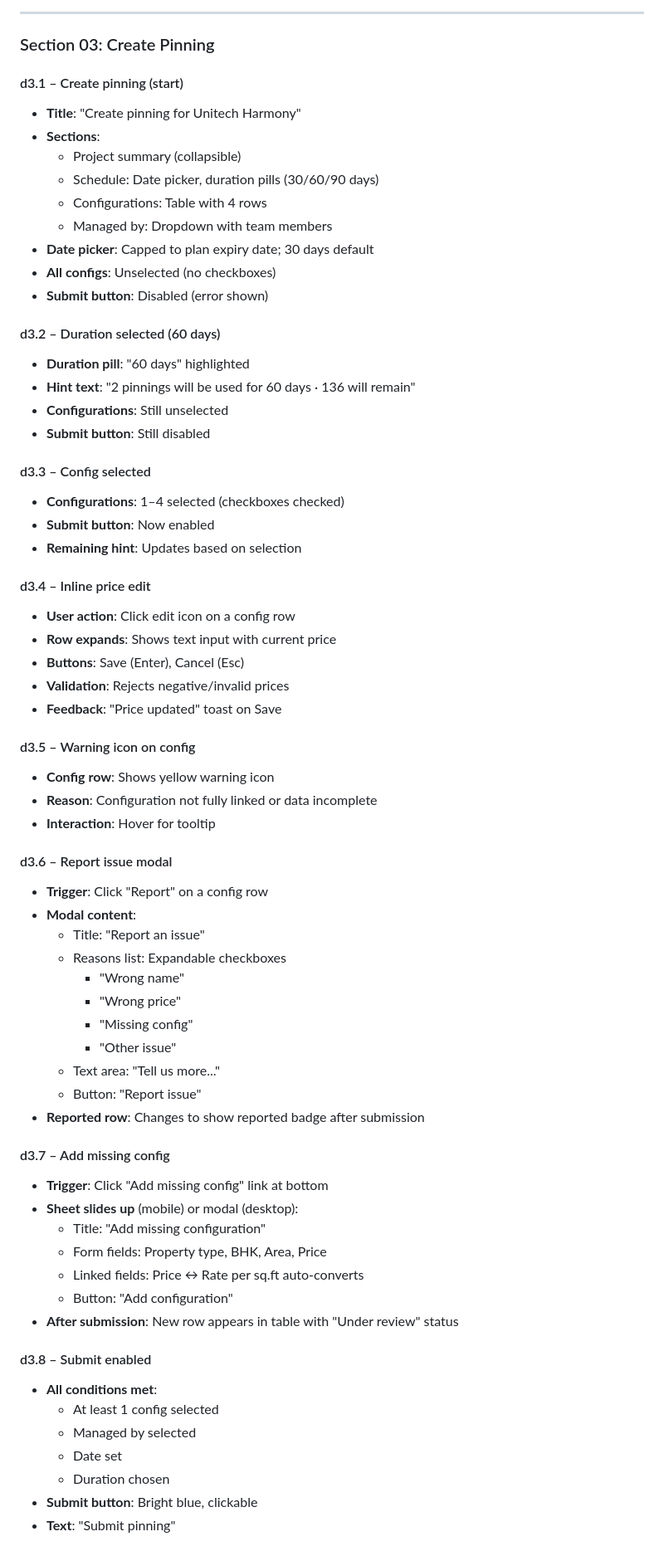
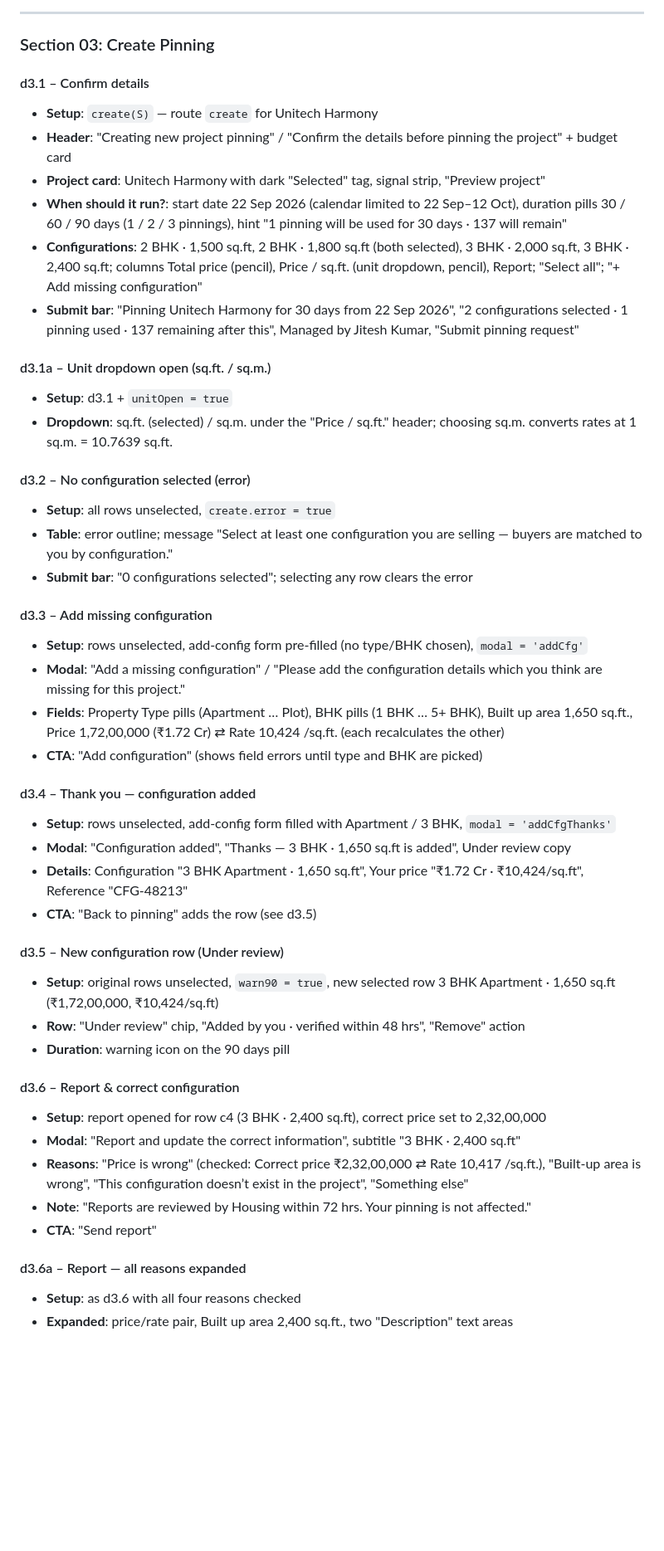
Before and after one commit to Nimitman/NP-Pinning, a Markdown page: AGENTS.md, the part around one of its changes. Shown at 83% size. GitHub-like rendering; blank space fills up the shorter version.

```diff
--- a/AGENTS.md
+++ b/AGENTS.md
@@ -117,68 +125,48 @@ This document describes all 66 interactive states in the NP-Pinning prototype, o
 
 ### Section 03: Create Pinning
 
-#### d3.1 – Create pinning (start)
-- **Title**: "Create pinning for Unitech Harmony"
-- **Sections**:
-  - Project summary (collapsible)
-  - Schedule: Date picker, duration pills (30/60/90 days)
-  - Configurations: Table with 4 rows
-  - Managed by: Dropdown with team members
-- **Date picker**: Capped to plan expiry date; 30 days default
-- **All configs**: Unselected (no checkboxes)
-- **Submit button**: Disabled (error shown)
+#### d3.1 – Confirm details
+- **Setup**: `create(S)` — route `create` for Unitech Harmony
+- **Header**: "Creating new project pinning" / "Confirm the details before pinning the project" + budget card
+- **Project card**: Unitech Harmony with dark "Selected" tag, signal strip, "Preview project"
+- **When should it run?**: start date 22 Sep 2026 (calendar limited to 22 Sep–12 Oct), duration pills 30 / 60 / 90 days (1 / 2 / 3 pinnings), hint "1 pinning will be used for 30 days · 137 will remain"
+- **Configurations**: 2 BHK · 1,500 sq.ft, 2 BHK · 1,800 sq.ft (both selected), 3 BHK · 2,000 sq.ft, 3 BHK · 2,400 sq.ft; columns Total price (pencil), Price / sq.ft. (unit dropdown, pencil), Report; "Select all"; "+ Add missing configuration"
+- **Submit bar**: "Pinning Unitech Harmony for 30 days from 22 Sep 2026", "2 configurations selected · 1 pinning used · 137 remaining after this", Managed by Jitesh Kumar, "Submit pinning request"
 
-#### d3.2 – Duration selected (60 days)
-- **Duration pill**: "60 days" highlighted
-- **Hint text**: "2 pinnings will be used for 60 days · 136 will remain"
-- **Configurations**: Still unselected
-- **Submit button**: Still disabled
+#### d3.1a – Unit dropdown open (sq.ft. / sq.m.)
+- **Setup**: d3.1 + `unitOpen = true`
+- **Dropdown**: sq.ft. (selected) / sq.m. under the "Price / sq.ft." header; choosing sq.m. converts rates at 1 sq.m. = 10.7639 sq.ft.
 
-#### d3.3 – Config selected
-- **Configurations**: 1–4 selected (checkboxes checked)
-- **Submit button**: Now enabled
-- **Remaining hint**: Updates based on selection
+#### d3.2 – No configuration selected (error)
+- **Setup**: all rows unselected, `create.error = true`
+- **Table**: error outline; message "Select at least one configuration you are selling — buyers are matched to you by configuration."
+- **Submit bar**: "0 configurations selected"; selecting any row clears the error
 
-#### d3.4 – Inline price edit
-- **User action**: Click edit icon on a config row
-- **Row expands**: Shows text input with current price
-- **Buttons**: Save (Enter), Cancel (Esc)
-- **Validation**: Rejects negative/invalid prices
-- **Feedback**: "Price updated" toast on Save
+#### d3.3 – Add missing configuration
+- **Setup**: rows unselected, add-config form pre-filled (no type/BHK chosen), `modal = 'addCfg'`
+- **Modal**: "Add a missing configuration" / "Please add the configuration details which you think are missing for this project."
+- **Fields**: Property Type pills (Apartment … Plot), BHK pills (1 BHK … 5+ BHK), Built up area 1,650 sq.ft., Price 1,72,00,000 (₹1.72 Cr) ⇄ Rate 10,424 /sq.ft. (each recalculates the other)
+- **CTA**: "Add configuration" (shows field errors until type and BHK are picked)
 
-#### d3.5 – Warning icon on config
-- **Config row**: Shows yellow warning icon
-- **Reason**: Configuration not fully linked or data incomplete
-- **Interaction**: Hover for tooltip
+#### d3.4 – Thank you — configuration added
+- **Setup**: rows unselected, add-config form filled with Apartment / 3 BHK, `modal = 'addCfgThanks'`
+- **Modal**: "Configuration added", "Thanks — 3 BHK · 1,650 sq.ft is added", Under review copy
+- **Details**: Configuration "3 BHK Apartment · 1,650 sq.ft", Your price "₹1.72 Cr · ₹10,424/sq.ft", Reference "CFG-48213"
+- **CTA**: "Back to pinning" adds the row (see d3.5)
 
-#### d3.6 – Report issue modal
-- **Trigger**: Click "Report" on a config row
-- **Modal content**:
-  - Title: "Report an issue"
-  - Reasons list: Expandable checkboxes
-    - "Wrong name"
-    - "Wrong price"
-    - "Missing config"
-    - "Other issue"
-  - Text area: "Tell us more..."
-  - Button: "Report issue"
-- **Reported row**: Changes to show reported badge after submission
+#### d3.5 – New configuration row (Under review)
+- **Setup**: original rows unselected, `warn90 = true`, new selected row 3 BHK Apartment · 1,650 sq.ft (₹1,72,00,000, ₹10,424/sq.ft)
+- **Row**: "Under review" chip, "Added by you · verified within 48 hrs", "Remove" action
+- **Duration**: warning icon on the 90 days pill
 
-#### d3.7 – Add missing config
-- **Trigger**: Click "Add missing config" link at bottom
-- **Sheet slides up** (mobile) or modal (desktop):
-  - Title: "Add missing configuration"
-  - Form fields: Property type, BHK, Area, Price
-  - Linked fields: Price ↔ Rate per sq.ft auto-converts
-  - Button: "Add configuration"
-- **After submission**: New row appears in table with "Under review" status
+#### d3.6 – Report & correct configuration
+- **Setup**: report opened for row c4 (3 BHK · 2,400 sq.ft), correct price set to 2,32,00,000
+- **Modal**: "Report and update the correct information", subtitle "3 BHK · 2,400 sq.ft"
+- **Reasons**: "Price is wrong" (checked: Correct price ₹2,32,00,000 ⇄ Rate 10,417 /sq.ft.), "Built-up area is wrong", "This configuration doesn’t exist in the project", "Something else"
+- **Note**: "Reports are reviewed by Housing within 72 hrs. Your pinning is not affected."
+- **CTA**: "Send report"
 
-#### d3.8 – Submit enabled
-- **All conditions met**:
-  - At least 1 config selected
-  - Managed by selected
-  - Date set
-  - Duration chosen
-- **Submit button**: Bright blue, clickable
-- **Text**: "Submit pinning"
+#### d3.6a – Report — all reasons expanded
+- **Setup**: as d3.6 with all four reasons checked
+- **Expanded**: price/rate pair, Built up area 2,400 sq.ft., two "Description" text areas
 
```
Also changed, not shown: other parts of AGENTS.md (+262 -341 lines).
